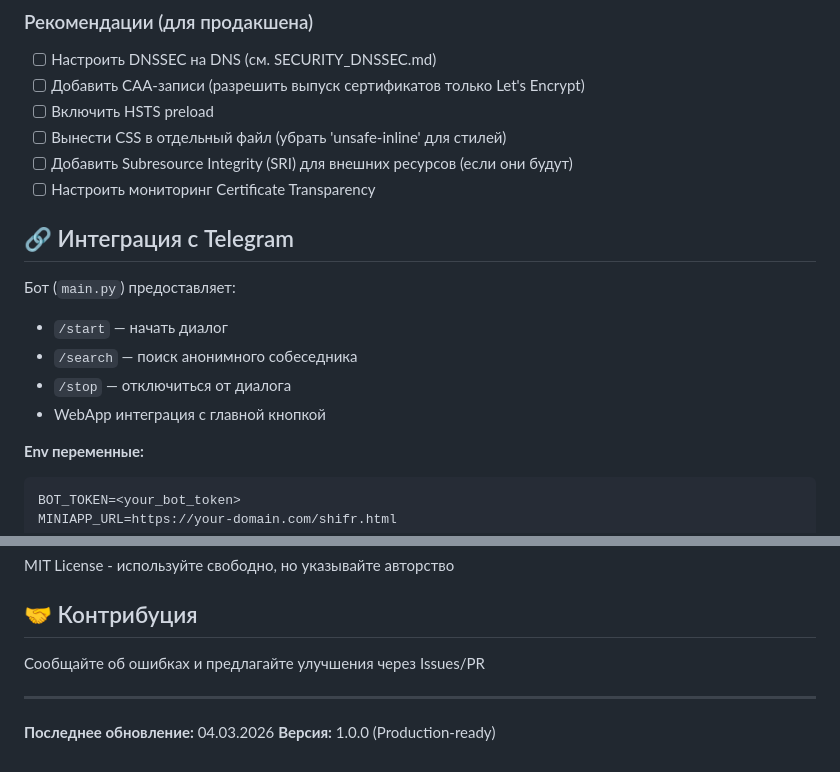
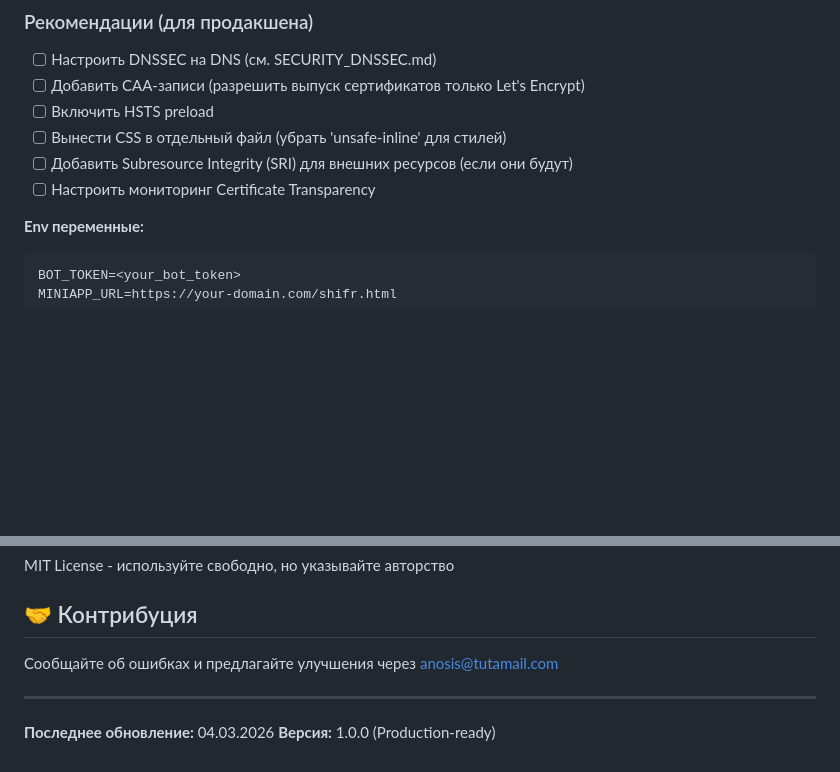
Before and after one commit to lookue64-hub/e2e, a Markdown page: README.md, 2 parts joined by grey strips. Rendered like a GitHub page; blank space fills up the shorter version.

````diff
--- a/README.md
+++ b/README.md
@@ -98,14 +65,6 @@ start shifr.html
 - [ ] Вынести CSS в отдельный файл (убрать 'unsafe-inline' для стилей)
 - [ ] Добавить Subresource Integrity (SRI) для внешних ресурсов (если они будут)
 - [ ] Настроить мониторинг Certificate Transparency
-
-## 🔗 Интеграция с Telegram
-
-Бот (`main.py`) предоставляет:
-- `/start` — начать диалог
-- `/search` — поиск анонимного собеседника
-- `/stop` — отключиться от диалога
-- WebApp интеграция с главной кнопкой
 
 **Env переменные:**
 ```
@@ -141,7 +100,7 @@ MIT License - используйте свободно, но указывайте
 
 ## 🤝 Контрибуция
 
-Сообщайте об ошибках и предлагайте улучшения через Issues/PR
+Сообщайте об ошибках и предлагайте улучшения через anosis@tutamail.com
 
 ---
 
````
Also changed, not shown: other parts of README.md (+2 -35 lines).
